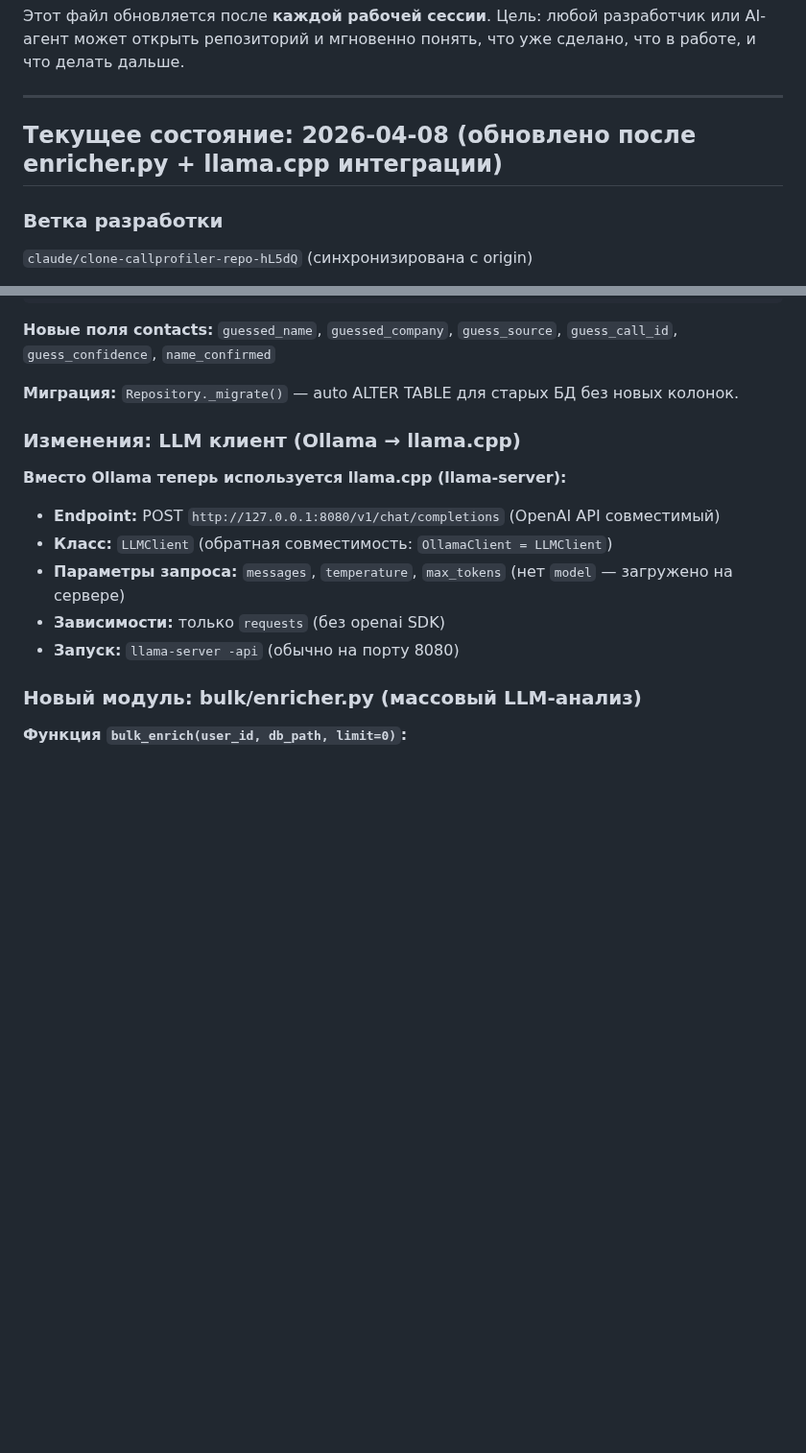
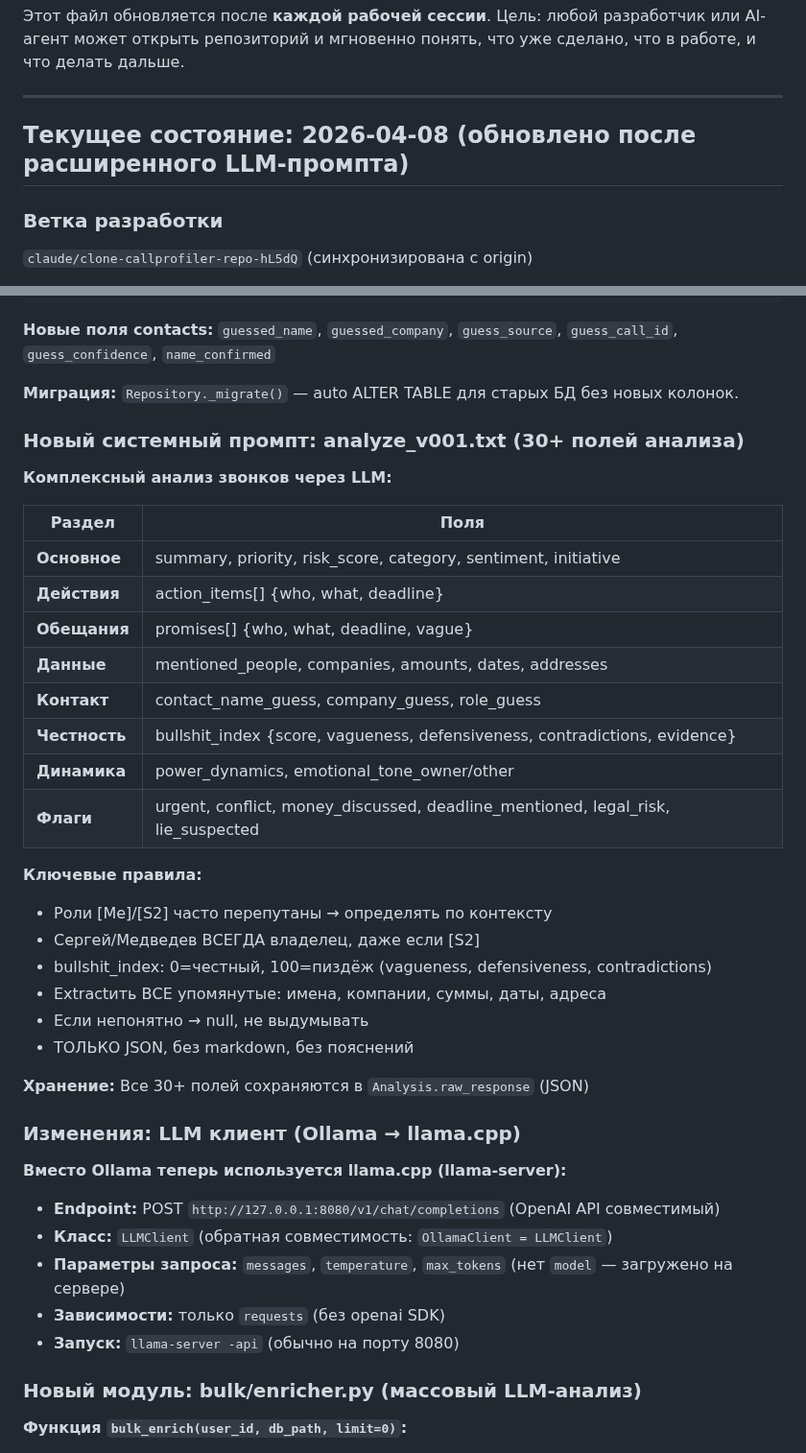
Before and after one commit to SergioTheFirst/callprofiler, a Markdown page: CONTINUITY.md, 2 parts joined by grey strips. Shown at 96% size. Drawn GitHub-style; blank space fills up the shorter version.

```diff
--- a/CONTINUITY.md
+++ b/CONTINUITY.md
@@ -6,7 +6,7 @@
 
 ---
 
-## Текущее состояние: 2026-04-08 (обновлено после enricher.py + llama.cpp интеграции)
+## Текущее состояние: 2026-04-08 (обновлено после расширенного LLM-промпта)
 
 ### Ветка разработки
 `claude/clone-callprofiler-repo-hL5dQ` (синхронизирована с origin)
@@ -74,6 +74,31 @@ python -m callprofiler extract-names --user serhio --dry-run
 `guess_confidence`, `name_confirmed`
 
 **Миграция:** `Repository._migrate()` — auto ALTER TABLE для старых БД без новых колонок.
+
+### Новый системный промпт: analyze_v001.txt (30+ полей анализа)
+
+**Комплексный анализ звонков через LLM:**
+
+| Раздел | Поля |
+|--------|------|
+| **Основное** | summary, priority, risk_score, category, sentiment, initiative |
+| **Действия** | action_items[] {who, what, deadline} |
+| **Обещания** | promises[] {who, what, deadline, vague} |
+| **Данные** | mentioned_people, companies, amounts, dates, addresses |
+| **Контакт** | contact_name_guess, company_guess, role_guess |
+| **Честность** | bullshit_index {score, vagueness, defensiveness, contradictions, evidence} |
+| **Динамика** | power_dynamics, emotional_tone_owner/other |
+| **Флаги** | urgent, conflict, money_discussed, deadline_mentioned, legal_risk, lie_suspected |
+
+**Ключевые правила:**
+- Роли [Me]/[S2] часто перепутаны → определять по контексту
+- Сергей/Медведев ВСЕГДА владелец, даже если [S2]
+- bullshit_index: 0=честный, 100=пиздёж (vagueness, defensiveness, contradictions)
+- Extractить ВСЕ упомянутые: имена, компании, суммы, даты, адреса
+- Если непонятно → null, не выдумывать
+- ТОЛЬКО JSON, без markdown, без пояснений
+
+**Хранение:** Все 30+ полей сохраняются в `Analysis.raw_response` (JSON)
 
 ### Изменения: LLM клиент (Ollama → llama.cpp)
 
```
Also changed, not shown: CHANGELOG.md (+21 -0 lines).
